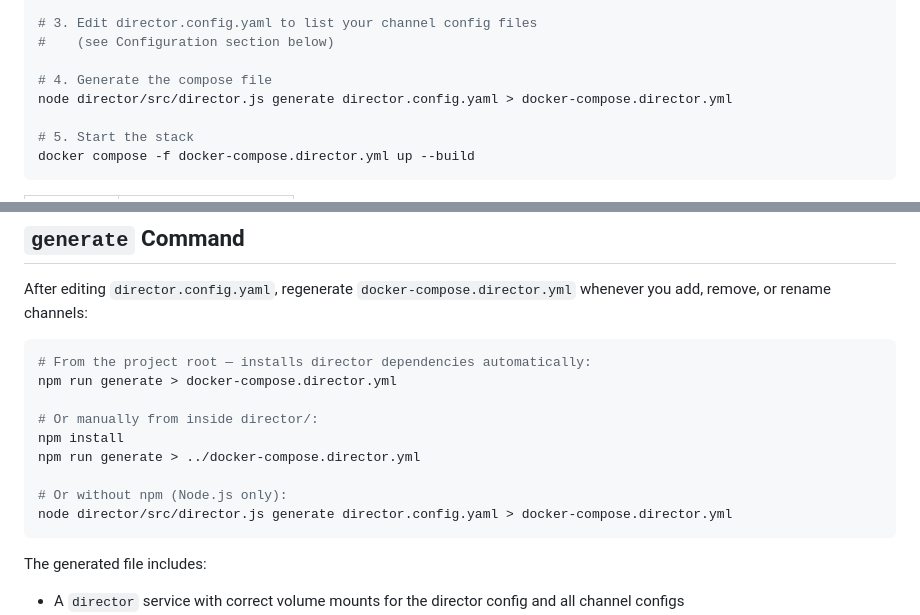
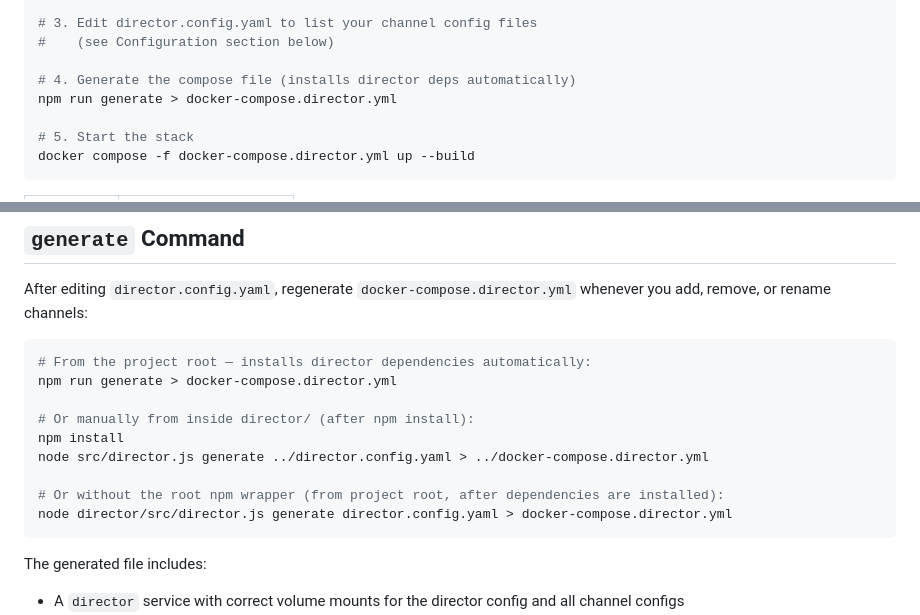
Before and after one commit to rorpage/reeltime, a Markdown page: director/README.md, 2 parts joined by grey strips. Rendered like a GitHub page.

Commit message:
Update README generate command docs: use node directly instead of inner npm run
Agent-Logs-Url: https://github.com/rorpage/reeltime/sessions/c0ecba3f-d58e-4442-a08b-a8a12a992ab0

Co-authored-by: rorpage <1423093+rorpage@users.noreply.github.com>

````diff
--- a/director/README.md
+++ b/director/README.md
@@ -35,8 +35,8 @@ cp reel/config.example.yaml channel2.config.yaml
 # 3. Edit director.config.yaml to list your channel config files
 #    (see Configuration section below)
 
-# 4. Generate the compose file
-node director/src/director.js generate director.config.yaml > docker-compose.director.yml
+# 4. Generate the compose file (installs director deps automatically)
+npm run generate > docker-compose.director.yml
 
 # 5. Start the stack
 docker compose -f docker-compose.director.yml up --build
@@ -226,11 +226,11 @@ After editing `director.config.yaml`, regenerate `docker-compose.director.yml` w
 # From the project root — installs director dependencies automatically:
 npm run generate > docker-compose.director.yml
 
-# Or manually from inside director/:
+# Or manually from inside director/ (after npm install):
 npm install
-npm run generate > ../docker-compose.director.yml
+node src/director.js generate ../director.config.yaml > ../docker-compose.director.yml
 
-# Or without npm (Node.js only):
+# Or without the root npm wrapper (from project root, after dependencies are installed):
 node director/src/director.js generate director.config.yaml > docker-compose.director.yml
 ```
 
````
